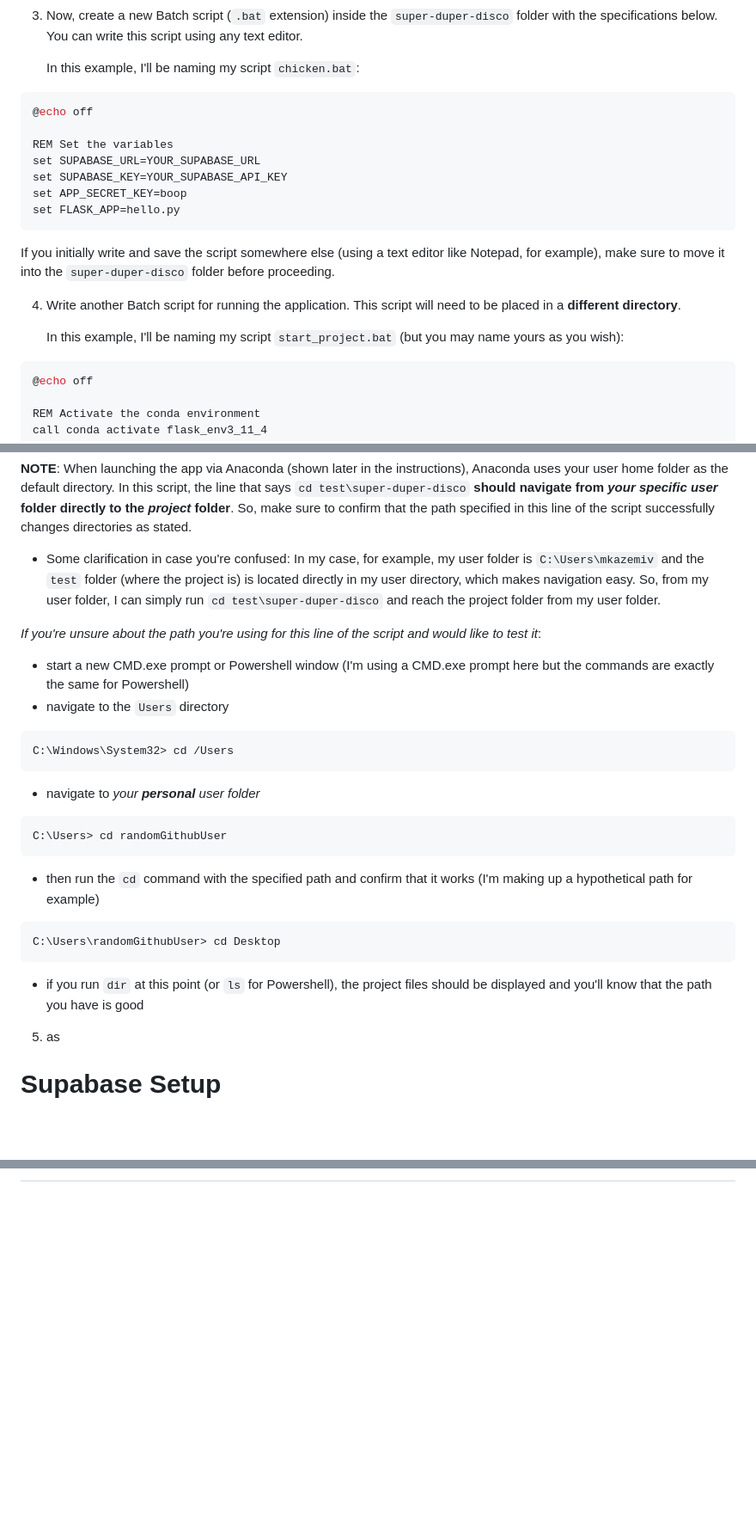
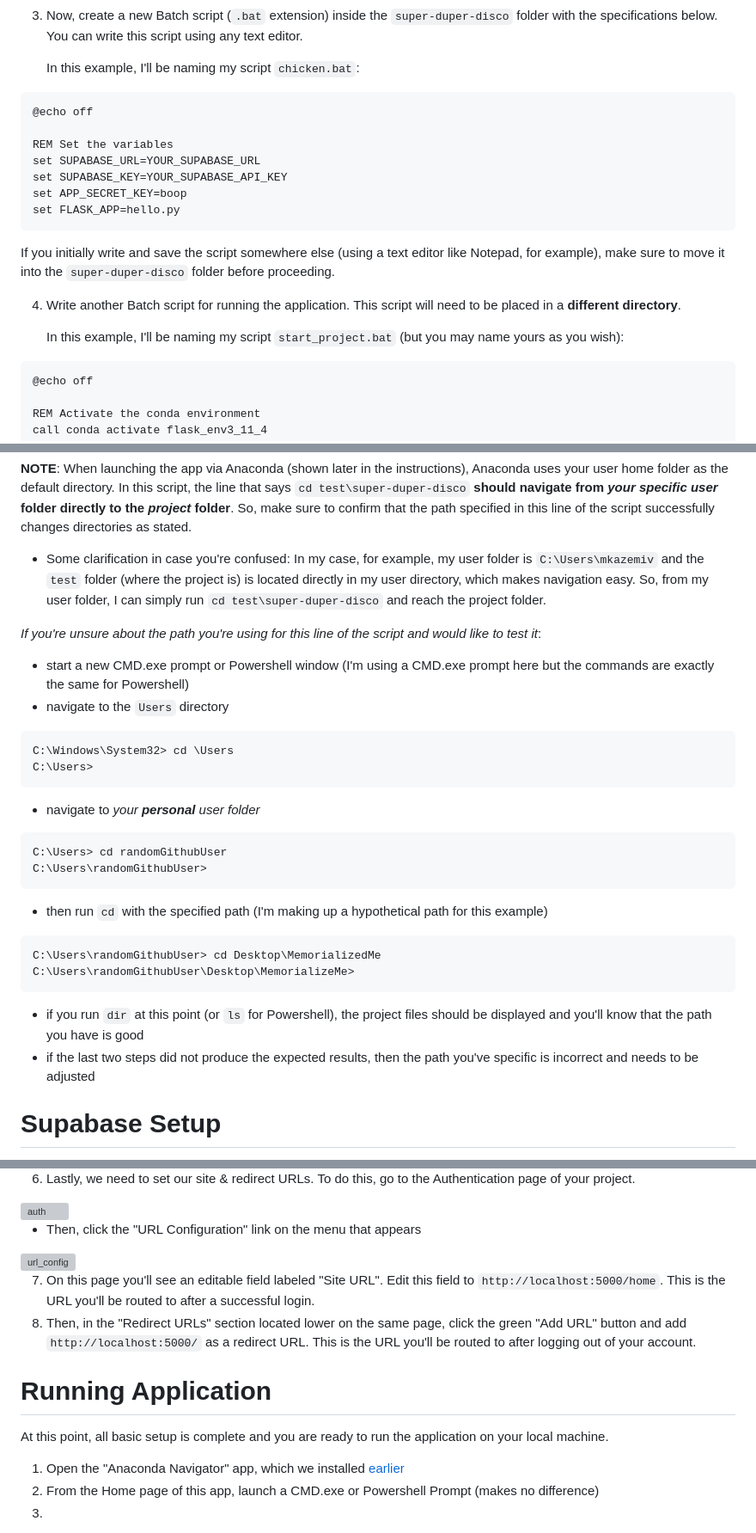
Before and after one commit to mkazemiv/super-duper-disco, a Markdown page: README.md, 3 parts joined by grey strips. Shown: that part at 86% size. Drawn GitHub-style; blank space fills up the shorter version; grey boxes are pictures that could not be loaded.

Commit message:
updated README.md (supabase done)

````diff
--- a/README.md
+++ b/README.md
@@ -17,7 +17,7 @@ cd super-duper-disco
 3. Now, create a new Batch script (`.bat` extension) inside the `super-duper-disco` folder with the specifications below. You can write this script using any text editor.
 
 	In this example, I'll be naming my script `chicken.bat`:
-```shell
+```
 @echo off
 
 REM Set the variables
@@ -32,7 +32,7 @@ If you initially write and save the script somewhere else (using a text editor l
 4. Write another Batch script for running the application. This script will need to be placed in a **different directory**.
 
 	In this example, I'll be naming my script `start_project.bat` (but you may name yours as you wish):
-```shell
+```
 @echo off
 
 REM Activate the conda environment
@@ -52,24 +52,26 @@ flask run --host=0.0.0.0
 ```
 **NOTE**: When launching the app via Anaconda (shown later in the instructions), Anaconda uses your user home folder as the default directory. In this script, the line that says `cd test\super-duper-disco` **should navigate from *your specific user* folder directly to the *project* folder**. So, make sure to confirm that the path specified in this line of the script successfully changes directories as stated.
 
-- Some clarification in case you're confused: In my case, for example, my user folder is `C:\Users\mkazemiv` and the `test` folder (where the project is) is located directly in my user directory, which makes navigation easy. So, from my user folder, I can simply run `cd test\super-duper-disco` and reach the project folder from my user folder.
+- Some clarification in case you're confused: In my case, for example, my user folder is `C:\Users\mkazemiv` and the `test` folder (where the project is) is located directly in my user directory, which makes navigation easy. So, from my user folder, I can simply run `cd test\super-duper-disco` and reach the project folder.
 
 *If you're unsure about the path you're using for this line of the script and would like to test it*:
 - start a new CMD.exe prompt or Powershell window (I'm using a CMD.exe prompt here but the commands are exactly the same for Powershell)
 - navigate to the `Users` directory
 ```shell
-C:\Windows\System32> cd /Users
+C:\Windows\System32> cd \Users
+C:\Users>
 ```
 - navigate to *your **personal** user folder*
 ```shell
 C:\Users> cd randomGithubUser
+C:\Users\randomGithubUser>
 ```
-- then run the `cd` command with the specified path and confirm that it works (I'm making up a hypothetical path for example)
+- then run `cd` with the specified path (I'm making up a hypothetical path for this example)
 ```shell
-C:\Users\randomGithubUser> cd Desktop
+C:\Users\randomGithubUser> cd Desktop\MemorializedMe
+C:\Users\randomGithubUser\Desktop\MemorializeMe>
 ```
 - if you run `dir` at this point (or `ls` for Powershell), the project files should be displayed and you'll know that the path you have is good
-
-5. as
+- if the last two steps did not produce the expected results, then the path you've specific is incorrect and needs to be adjusted
 
 # Supabase Setup
@@ -75,0 +163,15 @@ C:\Users\randomGithubUser> cd Desktop
+6. Lastly, we need to set our site & redirect URLs. To do this, go to the Authentication page of your project.
+<img alt="auth" src="https://github.com/mkazemiv/super-duper-disco/assets/47222610/dcb289d6-f0e5-4467-90cd-32fcb190daf9">
+
+- Then, click the "URL Configuration" link on the menu that appears
+<img alt="url_config" src="https://github.com/mkazemiv/super-duper-disco/assets/47222610/3b98c149-6d77-4ade-ad8f-6ef861a814b7">
+
+7. On this page you'll see an editable field labeled "Site URL". Edit this field to `http://localhost:5000/home`. This is the URL you'll be routed to after a successful login.
+8. Then, in the "Redirect URLs" section located lower on the same page, click the green "Add URL" button and add `http://localhost:5000/` as a redirect URL. This is the URL you'll be routed to after logging out of your account.
+
+# Running Application
+At this point, all basic setup is complete and you are ready to run the application on your local machine.
+
+1. Open the "Anaconda Navigator" app, which we installed [earlier](https://github.com/mkazemiv/super-duper-disco/#environment-setup)
+2. From the Home page of this app, launch a CMD.exe or Powershell Prompt (makes no difference)
+3.
````
Also changed, not shown: other parts of README.md (+85 -0 lines).
